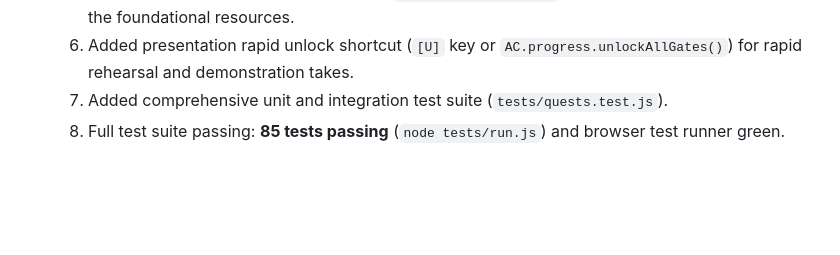
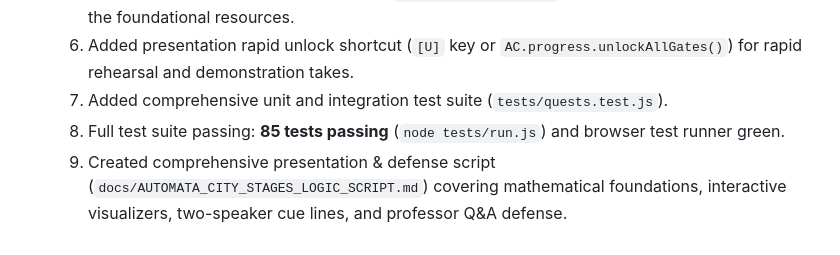
Before and after one commit to bam841/Automata_project, a Markdown page: agent-kit/docs/PROGRESS.md, the part around the change. GitHub-like rendering; blank space fills up the shorter version.

Commit message:
docs: add 4 stages logic explanation and presentation defense script

```diff
--- a/agent-kit/docs/PROGRESS.md
+++ b/agent-kit/docs/PROGRESS.md
@@ -129,3 +129,4 @@
   6. Added presentation rapid unlock shortcut (`[U]` key or `AC.progress.unlockAllGates()`) for rapid rehearsal and demonstration takes.
   7. Added comprehensive unit and integration test suite (`tests/quests.test.js`).
   8. Full test suite passing: **85 tests passing** (`node tests/run.js`) and browser test runner green.
+  9. Created comprehensive presentation & defense script (`docs/AUTOMATA_CITY_STAGES_LOGIC_SCRIPT.md`) covering mathematical foundations, interactive visualizers, two-speaker cue lines, and professor Q&A defense.
```
Also changed, not shown: agent-kit/docs/AUTOMATA_CITY_STAGES_LOGIC_SCRIPT.md (added, +212 -0 lines).
